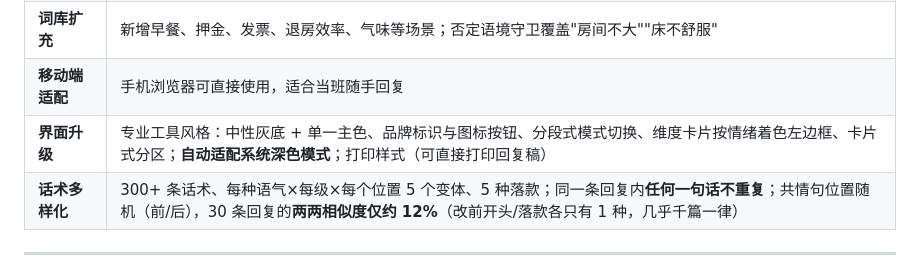
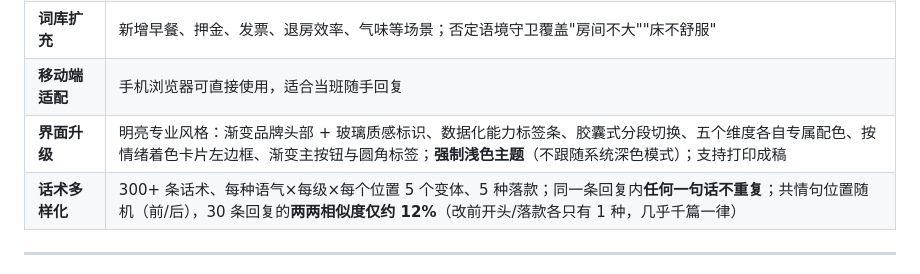
Before and after one commit to 1339171078/-, a Markdown page: README.md, the part around the change. Drawn GitHub-style.

Commit message:
文档：界面说明更新为明亮丰富版

```diff
--- a/README.md
+++ b/README.md
@@ -102,7 +102,7 @@ chmod +x serve.sh && ./serve.sh          # 默认 8899 端口
 | **合规自查增强** | 新增门店自定义禁用词检查、9 项自查（隐私/诱导好评/转折词/绝对化/争辩/手机号/字数/复述原话） |
 | **词库扩充** | 新增早餐、押金、发票、退房效率、气味等场景；否定语境守卫覆盖"房间不大""床不舒服" |
 | **移动端适配** | 手机浏览器可直接使用，适合当班随手回复 |
-| **界面升级** | 专业工具风格：中性灰底 + 单一主色、品牌标识与图标按钮、分段式模式切换、维度卡片按情绪着色左边框、卡片式分区；**自动适配系统深色模式**；打印样式（可直接打印回复稿）|
+| **界面升级** | 明亮专业风格：渐变品牌头部 + 玻璃质感标识、数据化能力标签条、胶囊式分段切换、五个维度各自专属配色、按情绪着色卡片左边框、渐变主按钮与圆角标签；**强制浅色主题**（不跟随系统深色模式）；支持打印成稿 |
 | **话术多样化** | 300+ 条话术、每种语气×每级×每个位置 5 个变体、5 种落款；同一条回复内**任何一句话不重复**；共情句位置随机（前/后），30 条回复的**两两相似度仅约 12%**（改前开头/落款各只有 1 种，几乎千篇一律）|
 
 ---
```
